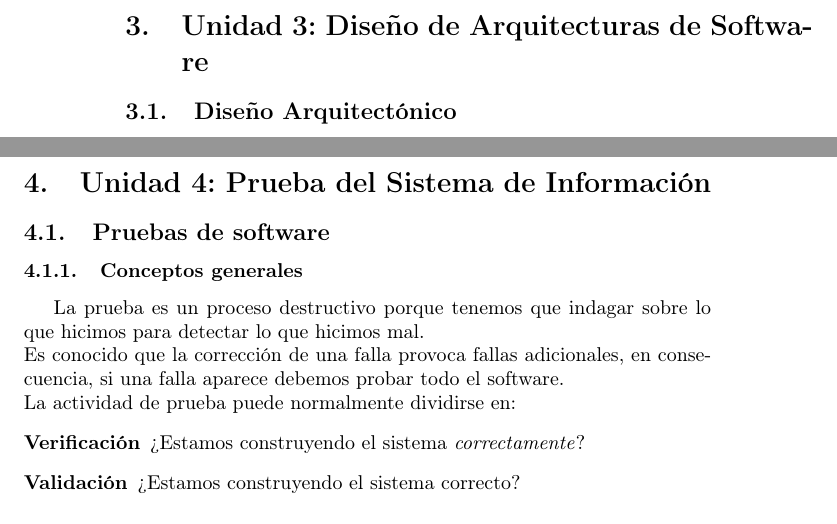
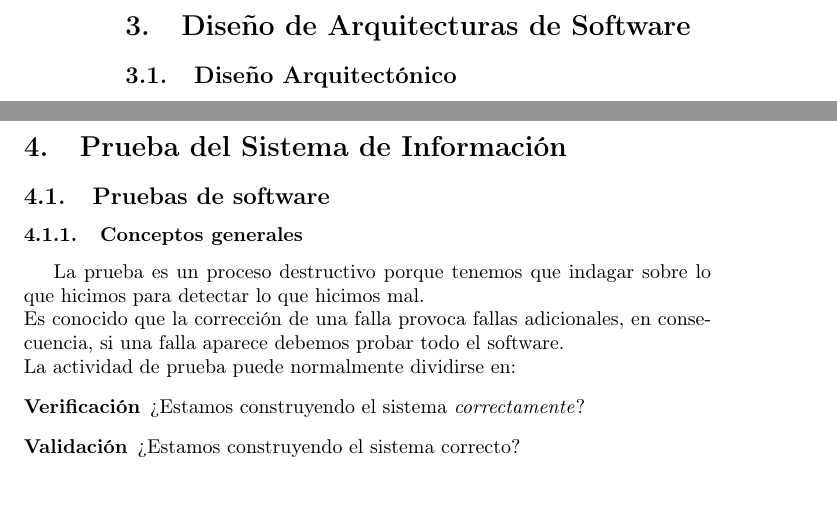
Before and after one commit to pablogallardo/DSIResumen, a LaTeX document (document.tex, which reads tex/unidad3.tex, tex/unidad4.tex): two parts of pages 41 and 48 of 51, joined at a grey line, cut so that both start at the same text. Compiled offline with pdfLaTeX.

Commit message:
Modificación en títulos de todas las unidades - Removí Unidad #

```diff
--- a/tex/unidad3.tex
+++ b/tex/unidad3.tex
@@ -1,4 +1,4 @@
-\section{Unidad 3: Diseño de Arquitecturas de Software}
+\section{Diseño de Arquitecturas de Software}
 \subsection{Diseño Arquitectónico}
 \subsubsection{¿Qué es?}
 Es la asignación de modelos de requerimiento esenciales a una tecnología específica. Es el plan del Diseño
--- a/tex/unidad4.tex
+++ b/tex/unidad4.tex
@@ -1,4 +1,4 @@
-\section{Unidad 4: Prueba del Sistema de Información}
+\section{Prueba del Sistema de Información}
 \subsection{Pruebas de software}
 \subsubsection{Conceptos generales}
 La prueba es un proceso destructivo porque tenemos que indagar sobre lo que hicimos para detectar lo que hicimos mal.\\
```
Also changed, not shown: tex/unidad1.tex (+1 -1 lines), tex/unidad2.tex (+1 -1 lines).
